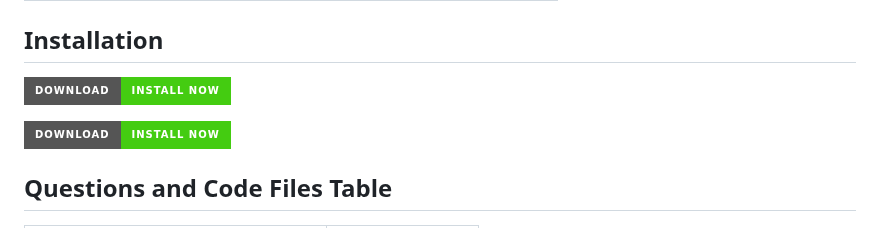
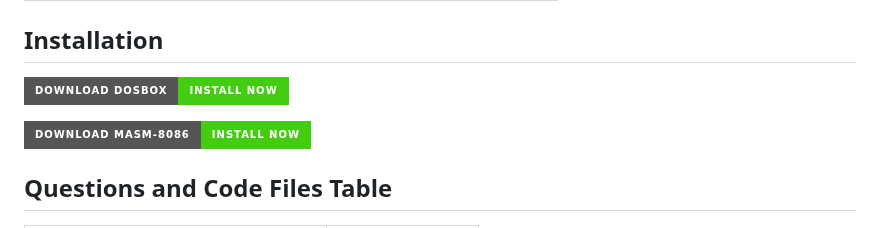
Before and after one commit to AlwinMathew2003/8086_masm_programs, a Markdown page: README.md, the part around the change. GitHub-like rendering; badges without logos.

```diff
--- a/README.md
+++ b/README.md
@@ -12,9 +12,10 @@
 |**Basic Code Block**                | [Basic Code Block](#basic-code-block)               |
 
 ## Installation
-[![DOSBox](https://img.shields.io/badge/Download-Install%20Now-brightgreen?style=for-the-badge)](https://sourceforge.net/projects/dosbox/files/latest/download)
+[![Download DOSBox](https://img.shields.io/badge/Download%20DOSBox-Install%20Now-brightgreen?style=for-the-badge)](https://sourceforge.net/projects/dosbox/files/latest/download)
 
-[![Masm-8086](https://img.shields.io/badge/Download-Install%20Now-brightgreen?style=for-the-badge)](https://drive.google.com/file/d/1DoQrdZ6WJOGZwa-EuDXU-DnCHBtf2tl8/view)
+[![Download Masm-8086](https://img.shields.io/badge/Download%20Masm--8086-Install%20Now-brightgreen?style=for-the-badge)](https://drive.google.com/file/d/1DoQrdZ6WJOGZwa-EuDXU-DnCHBtf2tl8/view)
+
 ## Questions and Code Files Table
 
 | Question | Code File |
```
